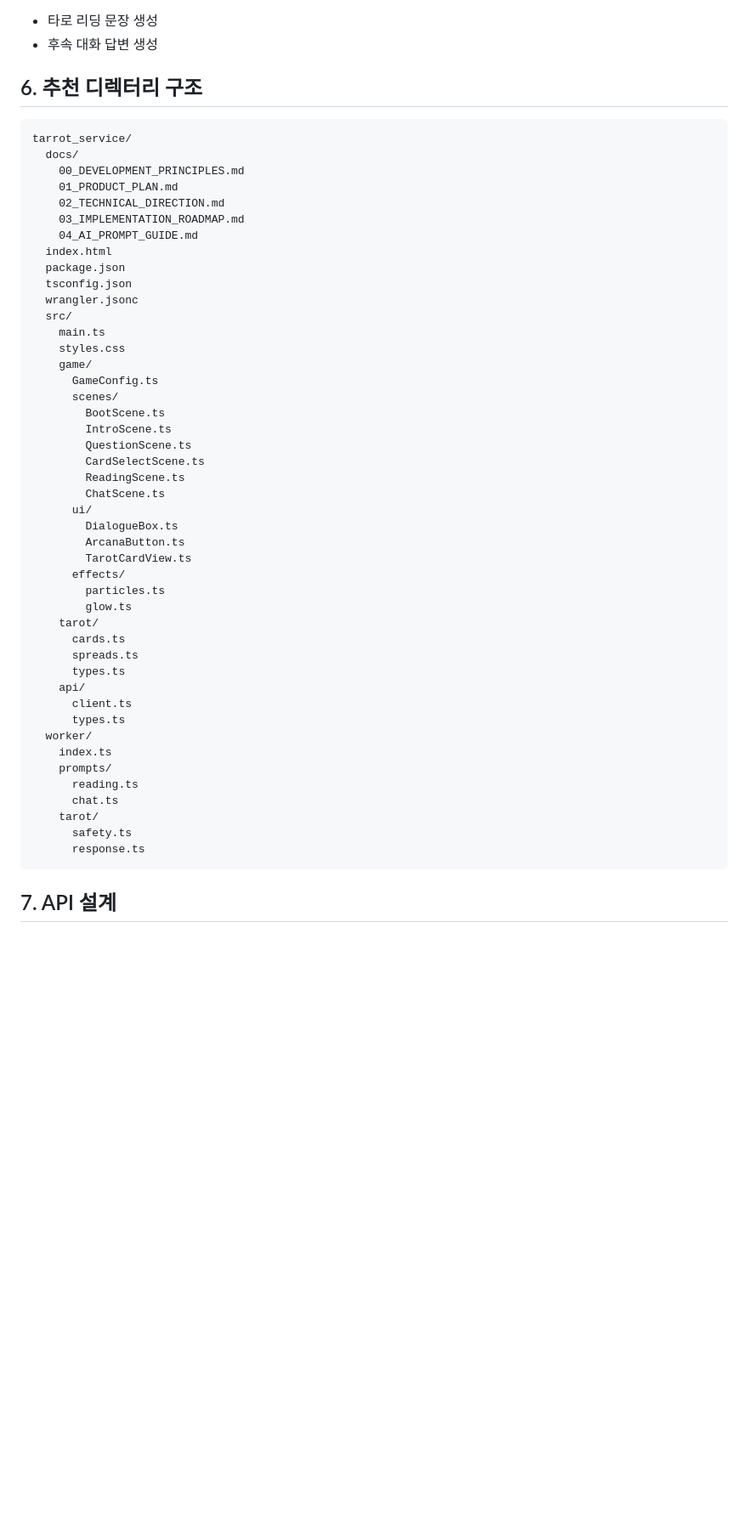
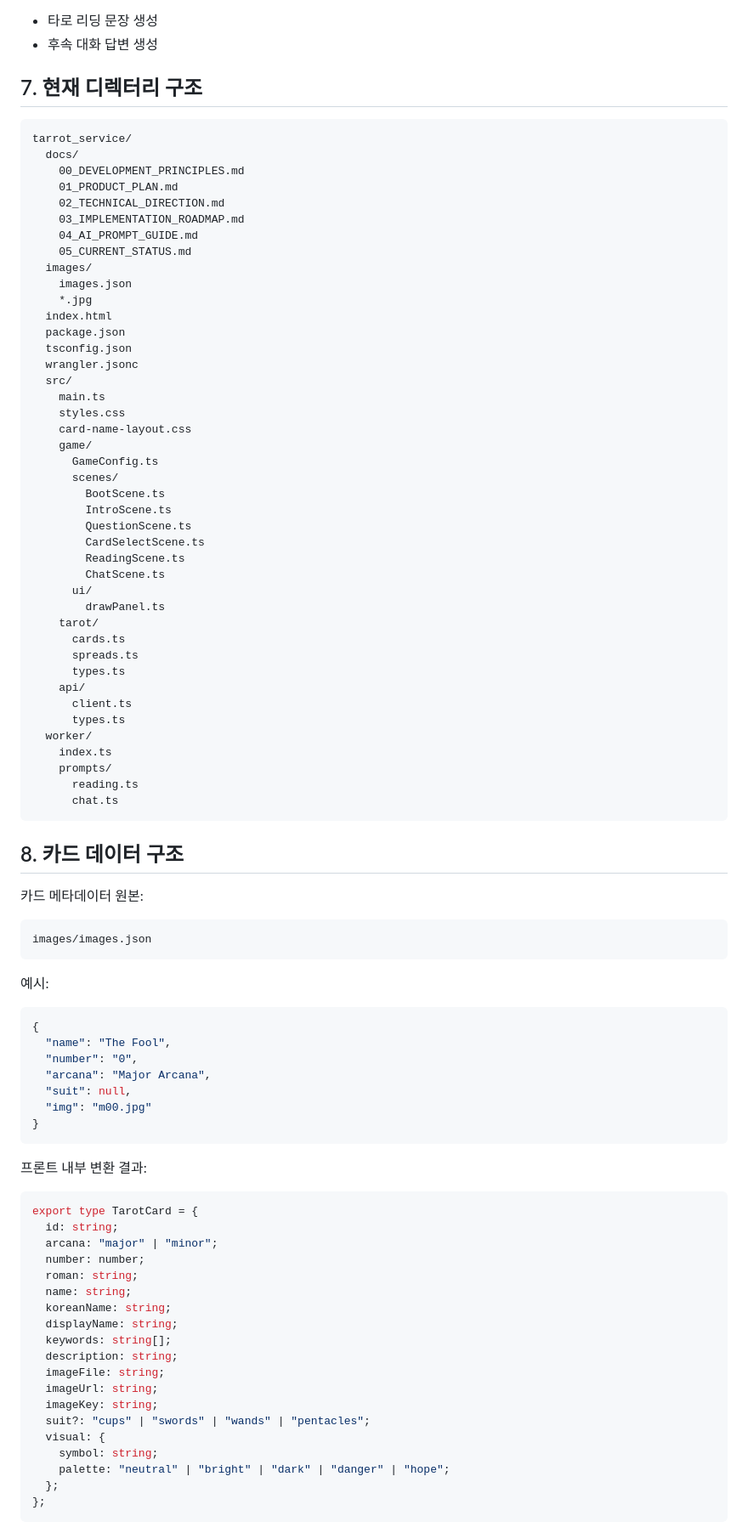
Before and after one commit to winzfs/tarrot_service, a Markdown page: docs/02_TECHNICAL_DIRECTION.md, the part around one of its changes. Shown at 85% size. Drawn GitHub-style; blank space fills up the shorter version.

Commit message:
Update technical direction for deployed MVP

````diff
--- a/docs/02_TECHNICAL_DIRECTION.md
+++ b/docs/02_TECHNICAL_DIRECTION.md
@@ -86,7 +116,7 @@ Cloudflare Workers AI Gemma 계열 모델
 - 타로 리딩 문장 생성
 - 후속 대화 답변 생성
 
-## 6. 추천 디렉터리 구조
+## 7. 현재 디렉터리 구조
 
 ```txt
 tarrot_service/
@@ -96,6 +126,10 @@ tarrot_service/
     02_TECHNICAL_DIRECTION.md
     03_IMPLEMENTATION_ROADMAP.md
     04_AI_PROMPT_GUIDE.md
+    05_CURRENT_STATUS.md
+  images/
+    images.json
+    *.jpg
   index.html
   package.json
   tsconfig.json
@@ -103,6 +137,7 @@ tarrot_service/
   src/
     main.ts
     styles.css
+    card-name-layout.css
     game/
       GameConfig.ts
       scenes/
@@ -113,12 +148,7 @@ tarrot_service/
         ReadingScene.ts
         ChatScene.ts
       ui/
-        DialogueBox.ts
-        ArcanaButton.ts
-        TarotCardView.ts
-      effects/
-        particles.ts
-        glow.ts
+        drawPanel.ts
     tarot/
       cards.ts
       spreads.ts
@@ -131,9 +161,49 @@ tarrot_service/
     prompts/
       reading.ts
       chat.ts
-    tarot/
-      safety.ts
-      response.ts
 ```
 
-## 7. API 설계
+## 8. 카드 데이터 구조
+
+카드 메타데이터 원본:
+
+```txt
+images/images.json
+```
+
+예시:
+
+```json
+{
+  "name": "The Fool",
+  "number": "0",
+  "arcana": "Major Arcana",
+  "suit": null,
+  "img": "m00.jpg"
+}
+```
+
+프론트 내부 변환 결과:
+
+```ts
+export type TarotCard = {
+  id: string;
+  arcana: "major" | "minor";
+  number: number;
+  roman: string;
+  name: string;
+  koreanName: string;
+  displayName: string;
+  keywords: string[];
+  description: string;
+  imageFile: string;
+  imageUrl: string;
+  imageKey: string;
+  suit?: "cups" | "swords" | "wands" | "pentacles";
+  visual: {
+    symbol: string;
+    palette: "neutral" | "bright" | "dark" | "danger" | "hope";
+  };
+};
+```
+
````
Also changed, not shown: other parts of docs/02_TECHNICAL_DIRECTION.md (+99 -43 lines).
